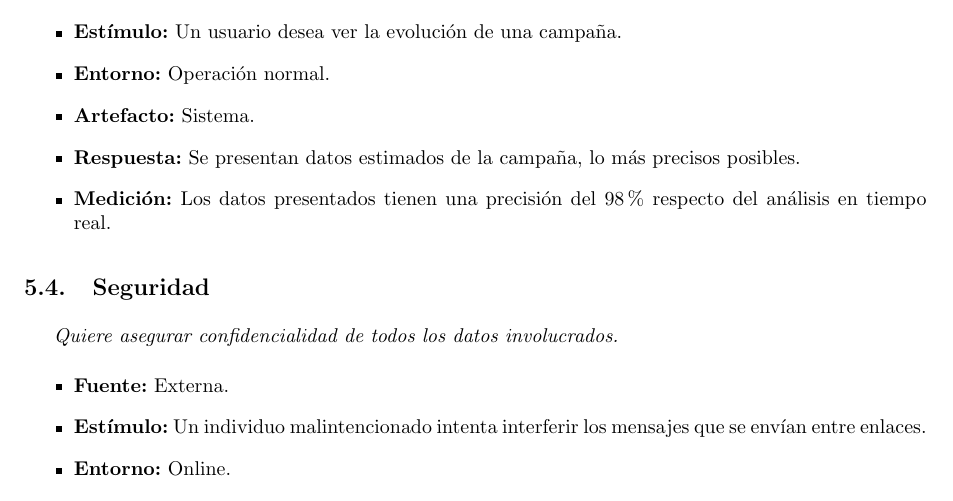
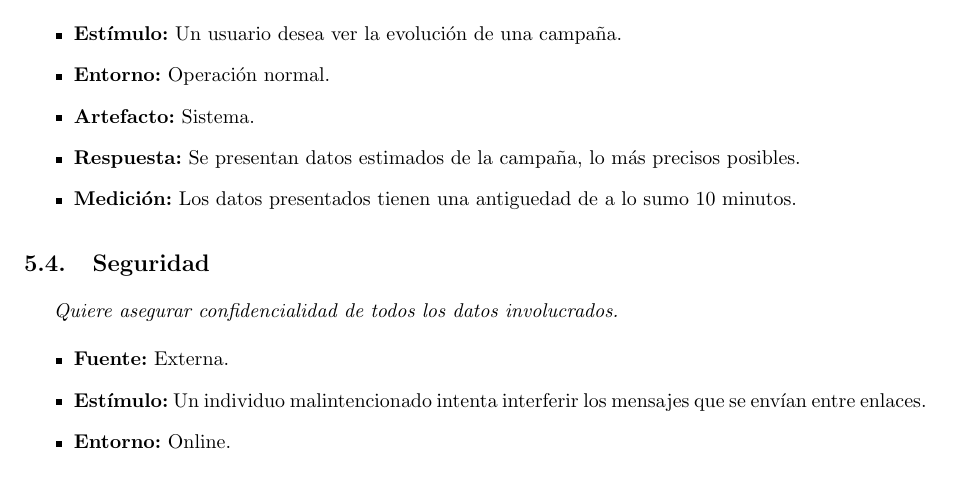
Before and after one commit to LeandroLovisolo/ISW2-TP2, a LaTeX document (tex/informe.tex): part of page 12 of 24, cut so that both start at the same text. Compiled offline with pdfLaTeX.

Commit message:
Cambios en certeza de datos

```diff
--- a/tex/informe.tex
+++ b/tex/informe.tex
@@ -494,7 +494,7 @@ Cada escenario está planteado en base al QAW y a los requerimientos o peticione
     {Operación normal.}
     {Sistema.}
     {Se presentan datos estimados de la campaña, lo más precisos posibles.}
-    {Los datos presentados tienen una precisión del 98\% respecto del análisis en tiempo real.}
+    {Los datos presentados tienen una antiguedad de a lo sumo 10 minutos.}
 
 \subsection{Seguridad}
 
```
